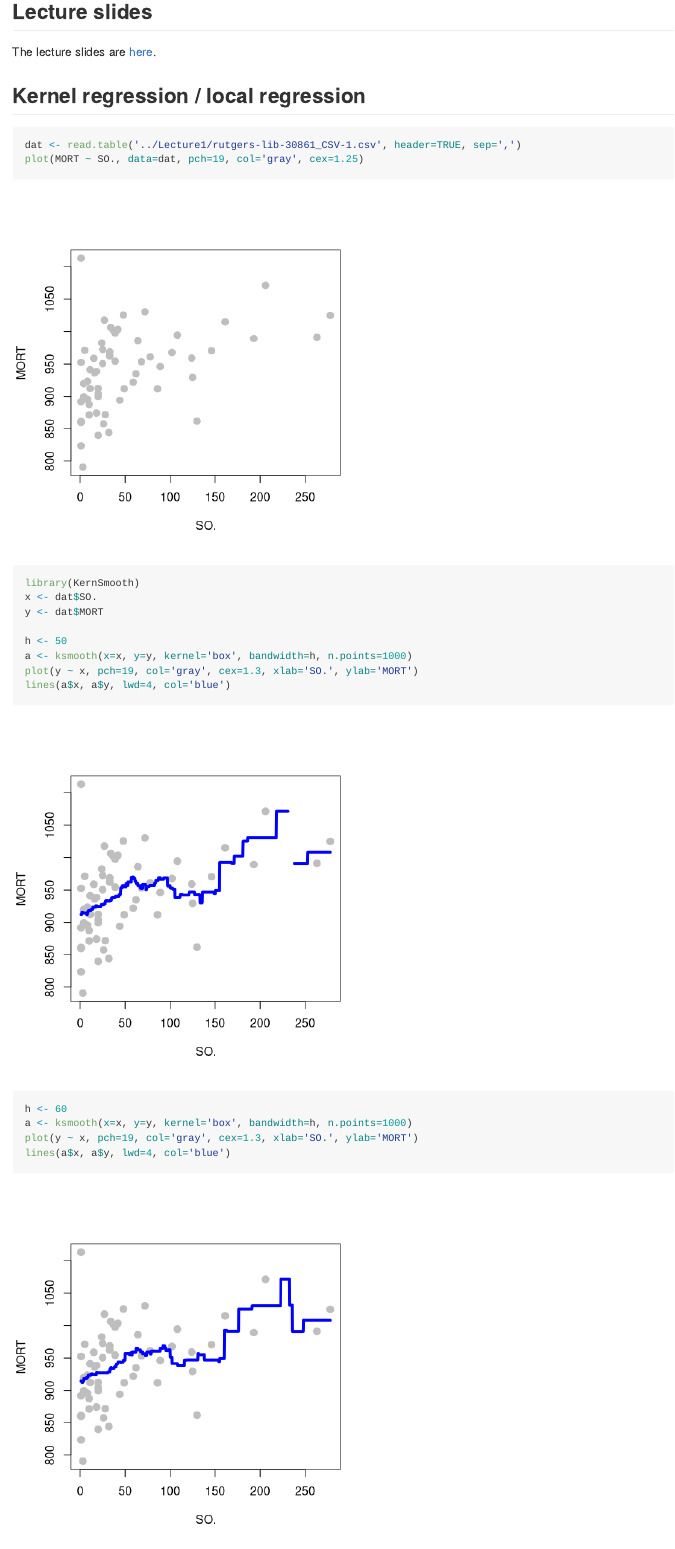
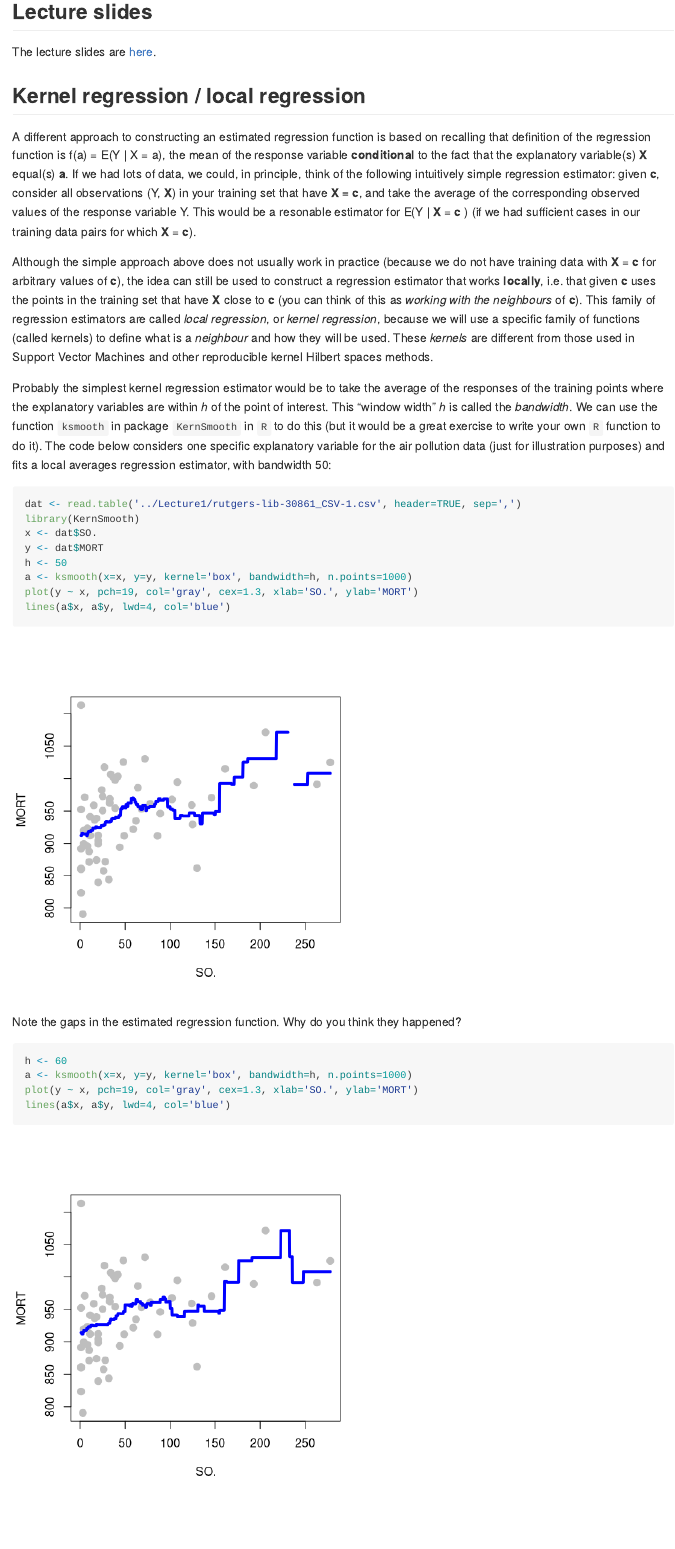
Before and after one commit to garyzhubc/STAT406-2017, an R Markdown document (Lecture9/README.Rmd): the page in a window 1100 px wide, from 160 px down. Rendered offline with R 4.5, knitr and Pandoc, with nearby package versions; some code elsewhere in the file could not run offline.

Commit message:
Working on the 9

````diff
--- a/Lecture9/README.Rmd
+++ b/Lecture9/README.Rmd
@@ -16,21 +16,53 @@ The lecture slides are [here](STAT406-17-lecture-9-preliminary.pdf).
 
 ## Kernel regression / local regression
 
+A different approach to constructing an estimated regression function is
+based on recalling that definition of the regression function
+is f(a) = E(Y | X = a), the mean of the response variable **conditional**
+to the fact that the explanatory variable(s) **X** equal(s) **a**. If we
+had lots of data, we could, in principle, think of the following
+intuitively simple regression estimator: given **c**, consider all
+observations (Y, **X**) in your training set that have **X = c**, and take
+the average of the corresponding observed values of the response variable
+Y. This would be a resonable estimator for E(Y | **X** = **c** ) (if
+we had sufficient cases in our training data pairs for which **X** = **c**).
+
+Although the simple approach above does not usually work in practice (because
+we do not have training data with **X** = **c** for arbitrary values of **c**),
+the idea can still be used to construct a regression estimator that works
+**locally**, i.e. that given **c** uses the points in the training set
+that have **X** close to **c** (you can think of this as *working with the
+neighbours* of **c**). This family of regression estimators are called
+*local regression*, or *kernel regression*, because we will use a specific
+family of functions (called kernels) to define what is a *neighbour* and
+how they will be used. These *kernels* are different from those used in
+Support Vector Machines and other reproducible kernel Hilbert spaces methods.
+
+Probably the simplest kernel regression estimator would be to take
+the average of the responses of the training points where the explanatory
+variables are within *h* of the point of interest. This "window width" *h*
+is called the *bandwidth*. We can use the function
+`ksmooth` in package `KernSmooth` in `R` to do this (but it would be
+a great exercise to write your own `R` function to do it). The code below
+considers one specific explanatory variable for the air pollution data
+(just for illustration purposes) and fits a local averages regression
+estimator, with bandwidth 50:
+
 ```{r kernel0, fig.width=5, fig.height=5, message=FALSE, warning=FALSE}
 dat <- read.table('../Lecture1/rutgers-lib-30861_CSV-1.csv', header=TRUE, sep=',')
-plot(MORT ~ SO., data=dat, pch=19, col='gray', cex=1.25)
-
-
 library(KernSmooth)
 x <- dat$SO.
 y <- dat$MORT
-
 h <- 50
 a <- ksmooth(x=x, y=y, kernel='box', bandwidth=h, n.points=1000)
 plot(y ~ x, pch=19, col='gray', cex=1.3, xlab='SO.', ylab='MORT')
 lines(a$x, a$y, lwd=4, col='blue')
+```
 
+Note the gaps in the estimated regression function. Why do you think
+they happened?
 
+```{r kernel0.1, fig.width=5, fig.height=5, message=FALSE, warning=FALSE}
 h <- 60
 a <- ksmooth(x=x, y=y, kernel='box', bandwidth=h, n.points=1000)
 plot(y ~ x, pch=19, col='gray', cex=1.3, xlab='SO.', ylab='MORT')
````
Also changed, not shown: Lecture9/README.md, Lecture9/README.Rmd (9 more changed lines), 11 other files.
